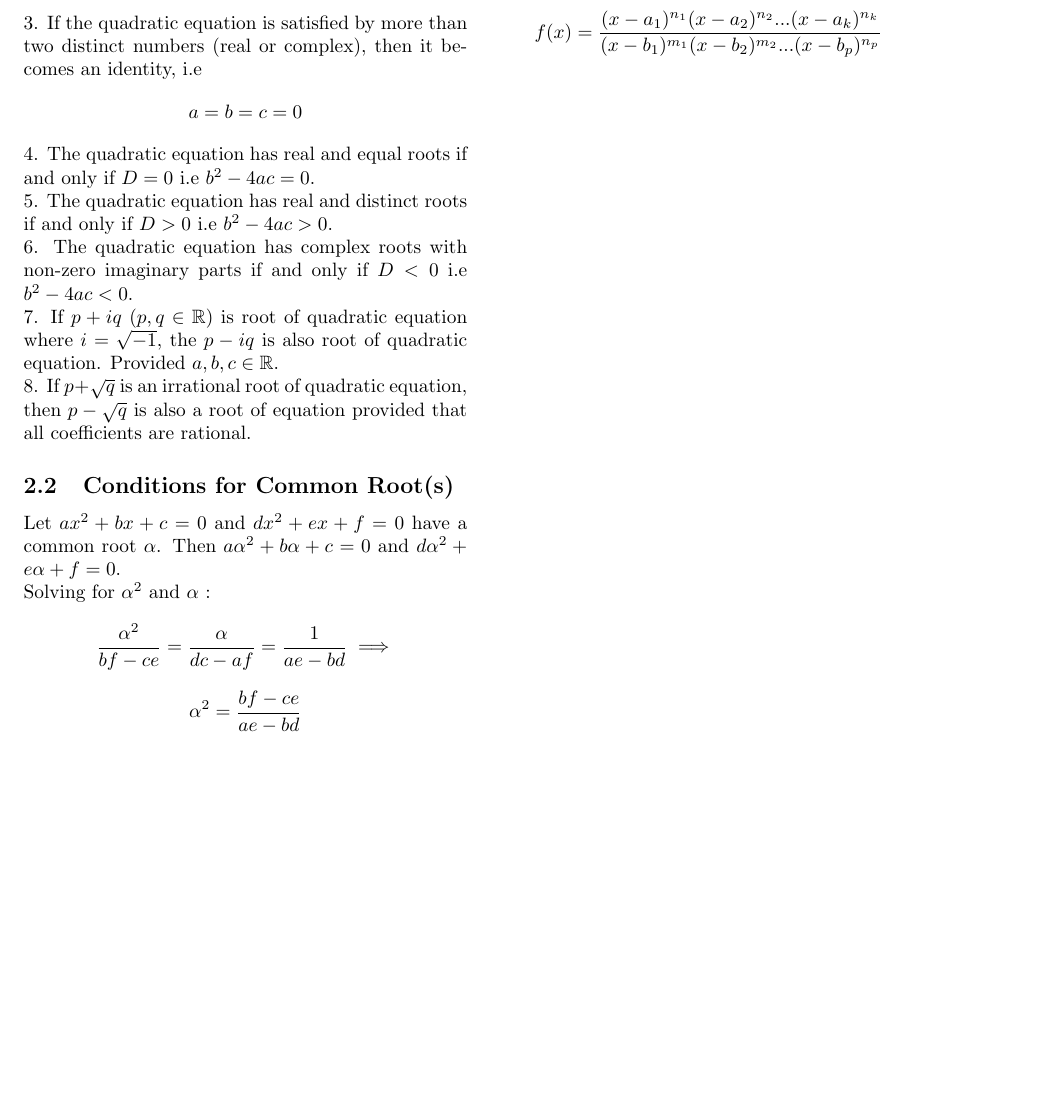
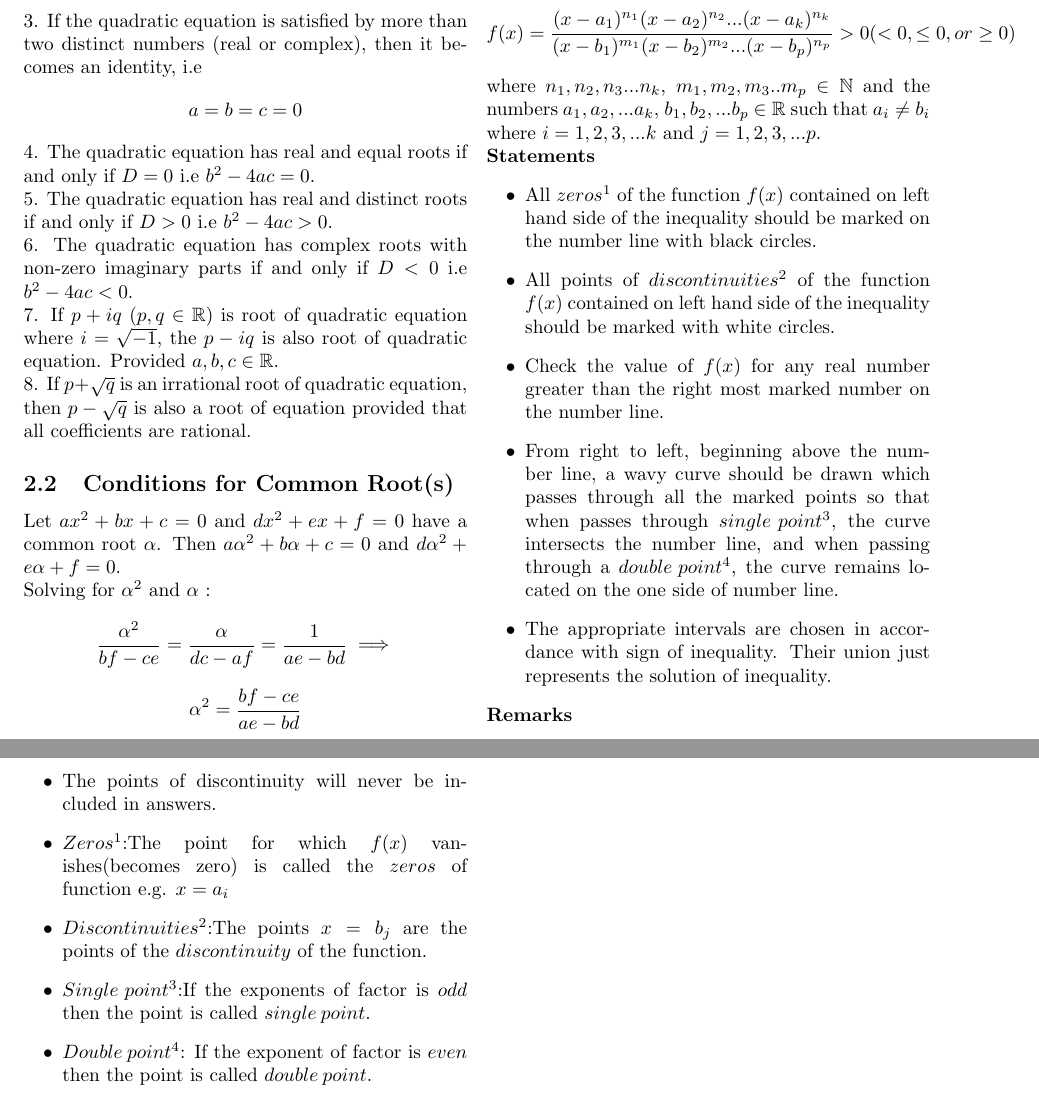
Before and after one commit to DivyamSamarwal/awesome-math-and-physics, a LaTeX document (Math/Resources/Algebra/Algebra.tex): part of page 3 of 3 before the commit and two parts of pages 3 and 4 of 4 after it, the two joined at a grey line, cut so that both start at the same text, the shorter picture padded with empty space. Compiled offline with pdfLaTeX.

Commit message:
wavy curve remarks

```diff
--- a/Math/Resources/Algebra/Algebra.tex
+++ b/Math/Resources/Algebra/Algebra.tex
@@ -112,5 +112,23 @@ which is a required condition for the two equation to have a common root.
 \end{itemize}
 \subsection{Wavy Curve Method}
 The Method of intervals is used for solving inequalities of the form
-$$f(x)= \frac{(x-a_1)^{n_1}(x-a_2)^{n_2}...(x-a_k)^{n_k}}{(x-b_1)^{m_1}(x-b_2)^{m_2}...(x-b_p)^{n_p}}$$
+$$f(x)= \frac{(x-a_1)^{n_1}(x-a_2)^{n_2}...(x-a_k)^{n_k}}{(x-b_1)^{m_1}(x-b_2)^{m_2}...(x-b_p)^{n_p}} >0(<0, \le 0, or \ge 0 )$$
+where $n_1,n_2,n_3...n_k$, $m_1,m_2,m_3..m_p$ $\in \mathbb{N}$ and the numbers $a_1,a_2,...a_k$, $b_1,b_2,...b_p$ $\in \mathbb{R}$ such that
+$a_i \not= b_i$ where $i=1,2,3,...k$ and $j=1,2,3,...p$.\\
+\textbf{Statements}
+\begin{itemize}
+\item All $zeros^1$ of the function $f(x)$ contained on left hand side of the inequality should be marked on the number line with black circles.
+\item All points of $discontinuities^2$ of the function $f(x)$ contained on left hand side of the inequality should be marked with white circles.
+\item Check the value of $f(x)$ for any real number greater than the right most marked number on the number line.
+\item From right to left, beginning above the number line, a wavy curve should be drawn which passes through all the marked points so that when passes through $single \medspace point^3$, the curve intersects the number line, and when passing through a $double \medspace point^4$, the curve remains located on the one side of number line.
+\item The appropriate intervals are chosen in accordance with sign of inequality. Their union just represents the solution of inequality.
+\end{itemize}
+\textbf{Remarks}
+\begin{itemize}
+\item The points of discontinuity will never be included in answers.
+\item $Zeros^1$:The point for which $f(x)$ vanishes(becomes zero) is called the $zeros$ of function e.g. $x=a_i$
+\item $Discontinuities^2$:The points $x=b_j$ are the points of the $discontinuity$ of the function.
+\item $Single \medspace point^3$:If the exponents of factor is $odd$ then the point is called $single \medspace point$.
+\item $Double \medspace point^4$: If the exponent of factor is $even$ then the point is called $double \medspace point$.
+\end{itemize}
 \end{document}
```
Also changed, not shown: Math/Resources/Algebra/Algebra.pdf, 3 other files.
